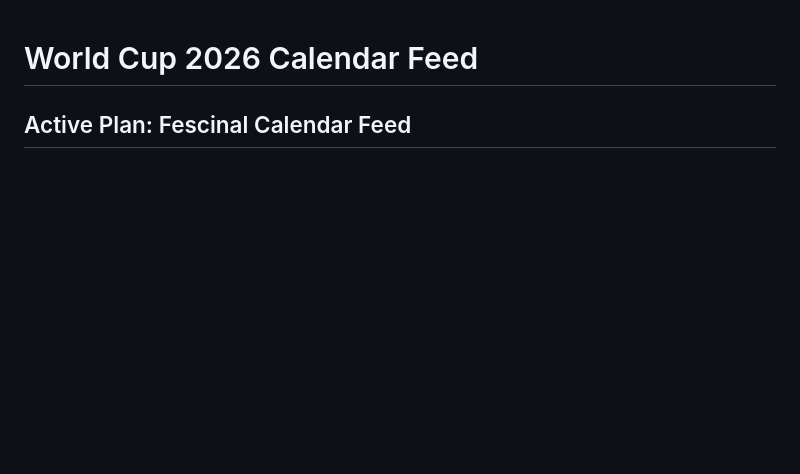
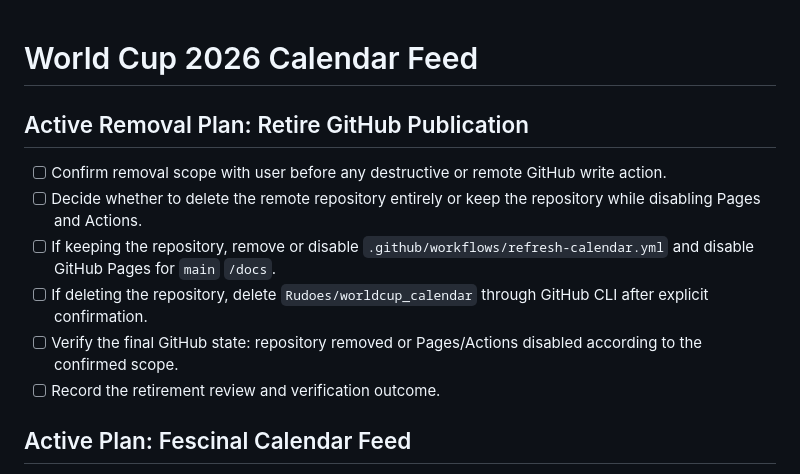
Before and after one commit to Rudoes/worldcup_calendar, a Markdown page: tasks/todo.md, the part around the change. Rendered like a GitHub page; blank space fills up the shorter version.

Commit message:
auto: sync 2026-08-01 12:02
 tasks/todo.md | 9 +++++++++
 1 file changed, 9 insertions(+)

```diff
--- a/tasks/todo.md
+++ b/tasks/todo.md
@@ -1,4 +1,13 @@
 # World Cup 2026 Calendar Feed
+
+## Active Removal Plan: Retire GitHub Publication
+
+- [ ] Confirm removal scope with user before any destructive or remote GitHub write action.
+- [ ] Decide whether to delete the remote repository entirely or keep the repository while disabling Pages and Actions.
+- [ ] If keeping the repository, remove or disable `.github/workflows/refresh-calendar.yml` and disable GitHub Pages for `main` `/docs`.
+- [ ] If deleting the repository, delete `Rudoes/worldcup_calendar` through GitHub CLI after explicit confirmation.
+- [ ] Verify the final GitHub state: repository removed or Pages/Actions disabled according to the confirmed scope.
+- [ ] Record the retirement review and verification outcome.
 
 ## Active Plan: Fescinal Calendar Feed
 
```
